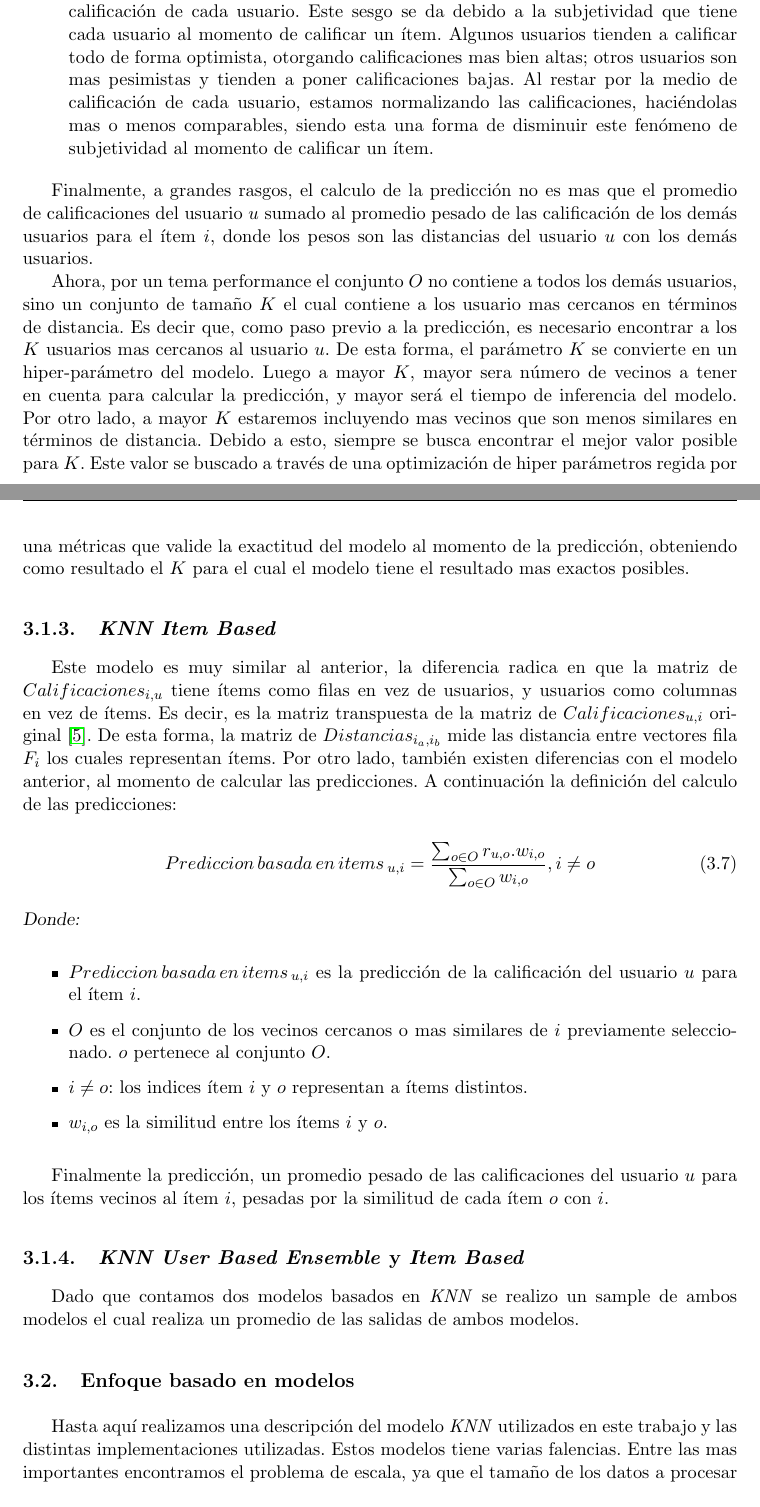
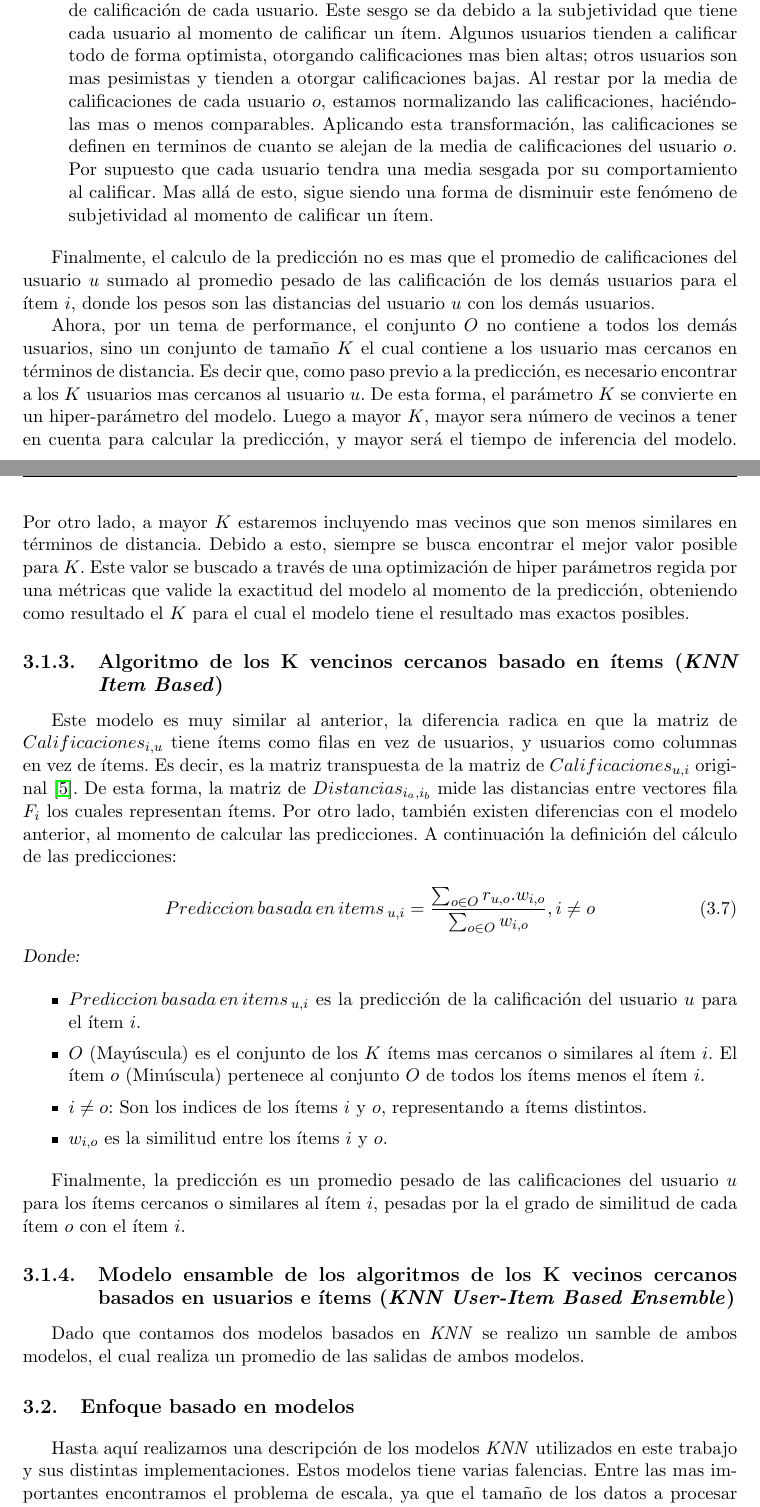
Before and after one commit to adrianmarino/thesis-paper, a LaTeX thesis (docs/thesis/thesis.tex): two parts of pages 33 and 34 of 66, joined at a grey line, cut so that both start at the same text. Compiled offline with pdfLaTeX.

Commit message:
feat: final corrections

```diff
--- a/docs/thesis/thesis.tex
+++ b/docs/thesis/thesis.tex
@@ -1220,17 +1221,29 @@ Entonces, el enfoque de K vecinos cercanos para predecir la calificación de un
 	\item $w_{u,o}$ es la similitud entre los usuarios $u$ y $o$. Se calcula mediante $Similitud \mspace{3mu}Coseno_{u, o}$
 	\item $u \neq o$, es decir que cada índice representa a un usuario distinto.
 	\item $\overline{r}_{u}$ es el promedio de todas las calificaciones realizadas por el usuario $u$. Se pueda calcular como $\overline{r}_{u} = \frac{1}{N} \sum_{i=1}^N Calificaciones_{u,i}$, siendo $N$ el la cantidad de total de ítems.
-	\item $r_{o,i} - \overline{r}_{o}$ es la diferencia entre la calificación del usuario $o$ para el ítem $i$ y el promedio de calificaciones del usuario $o$. Esta diferencia se utiliza para ajustar el sesgo de calificación de cada usuario. Este sesgo se da debido a la subjetividad que tiene cada usuario al momento de calificar un ítem. Algunos usuarios tienden a calificar todo de forma optimista, otorgando calificaciones mas bien altas; otros usuarios son mas pesimistas y tienden a poner calificaciones bajas. Al restar por la medio de calificación de cada usuario, estamos normalizando las calificaciones, haciéndolas mas o menos comparables, siendo esta una forma de disminuir este fenómeno de subjetividad al momento de calificar un ítem.
-\end{itemize}
-
-Finalmente, a grandes rasgos, el calculo de la predicción no es mas que el
-promedio de calificaciones del usuario $u$ sumado al promedio pesado de las
-calificación de los demás usuarios para el ítem $i$, donde los pesos son las
-distancias del usuario $u$ con los demás usuarios.
-
-Ahora, por un tema performance el conjunto $O$ no contiene a todos los demás
-usuarios, sino un conjunto de tamaño $K$ el cual contiene a los usuario mas
-cercanos en términos de distancia. Es decir que, como paso previo a la
+	\item $r_{o,i} - \overline{r}_{o}$ es la diferencia entre la calificación del usuario $o$ para
+	      el ítem $i$ y el promedio de calificaciones del usuario $o$. Esta diferencia se utiliza
+	      para ajustar el sesgo de calificación de cada usuario. Este sesgo se da debido a la
+	      subjetividad que tiene cada usuario al momento de calificar un ítem. Algunos usuarios
+	      tienden a calificar todo de forma optimista, otorgando calificaciones mas bien altas;
+	      otros usuarios son mas pesimistas y tienden a otorgar  calificaciones bajas. Al restar
+	      por la media de calificaciones de cada usuario $o$, estamos normalizando
+	      las calificaciones, haciéndolas mas o menos comparables. Aplicando esta transformación,
+	      las calificaciones se definen en terminos de cuanto se alejan de la media de
+	      calificaciones del usuario $o$.
+	      Por supuesto que cada usuario tendra una media sesgada por su comportamiento al calificar. Mas allá
+	      de esto, sigue siendo una forma de disminuir este fenómeno de subjetividad al
+	      momento de calificar un ítem.
+\end{itemize}
+
+Finalmente, el calculo de la predicción no es mas que el promedio de
+calificaciones del usuario $u$ sumado al promedio pesado de las calificación de
+los demás usuarios para el ítem $i$, donde los pesos son las distancias del
+usuario $u$ con los demás usuarios.
+
+Ahora, por un tema de performance, el conjunto $O$ no contiene a todos los
+demás usuarios, sino un conjunto de tamaño $K$ el cual contiene a los usuario
+mas cercanos en términos de distancia. Es decir que, como paso previo a la
 predicción, es necesario encontrar a los $K$ usuarios mas cercanos al usuario
 $u$. De esta forma, el parámetro $K$ se convierte en un hiper-parámetro del
 modelo. Luego a mayor $K$, mayor sera número de vecinos a tener en cuenta para
@@ -1242,16 +1255,16 @@ hiper parámetros regida por una métricas que valide la exactitud del modelo al
 momento de la predicción, obteniendo como resultado el $K$ para el cual el
 modelo tiene el resultado mas exactos posibles.
 
-\subsection{\textit{KNN Item Based}}
+\subsection{Algoritmo de los K vencinos cercanos basado en ítems (\textit{KNN Item Based})}
 
 Este modelo es muy similar al anterior, la diferencia radica en que la matriz
 de $Calificaciones_{i, u}$ tiene ítems como filas en vez de usuarios, y
 usuarios como columnas en vez de ítems. Es decir, es la matriz transpuesta de
 la matriz de $Calificaciones_{u, i}$ original~\cite{useritembasedinference}. De
-esta forma, la matriz de $Distancias_{i_a,i_b}$ mide las distancia entre
+esta forma, la matriz de $Distancias_{i_a,i_b}$ mide las distancias entre
 vectores fila $F_i$ los cuales representan ítems. Por otro lado, también
 existen diferencias con el modelo anterior, al momento de calcular las
-predicciones. A continuación la definición del calculo de las predicciones:
+predicciones. A continuación la definición del cálculo de las predicciones:
 
 \begin{equation}
 	Prediccion \mspace{3mu}basada \mspace{3mu}en \mspace{3mu}items\mspace{3mu}_{u, i} = \frac{\sum_{o \in O} r_{u, o}. w_{i, o} }{\sum_{o \in O} w_{i, o} }, i \neq o
@@ -1260,24 +1273,28 @@ predicciones. A continuación la definición del calculo de las predicciones:
 	\item[Donde:]
 \end{description}
 \begin{itemize}
-	\item $Prediccion \mspace{3mu}basada \mspace{3mu}en \mspace{3mu}items\mspace{3mu}_{u, i}$ es la predicción de la calificación del usuario $u$ para el ítem $i$.
-	\item $O$ es el conjunto de los vecinos cercanos o mas similares de $i$ previamente seleccionado. $o$ pertenece al conjunto $O$.
-	\item $i \neq o$: los indices ítem $i$ y $o$ representan a ítems distintos.
+	\item $Prediccion \mspace{3mu}basada \mspace{3mu}en \mspace{3mu}items\mspace{3mu}_{u, i}$
+	      es la predicción de la calificación del usuario $u$ para el ítem $i$.
+	\item $O$ (Mayúscula) es el conjunto de los $K$ ítems mas cercanos o similares
+	      al ítem $i$. El ítem $o$ (Minúscula) pertenece al conjunto $O$ de todos
+	      los ítems menos el ítem $i$.
+	\item $i \neq o$: Son los indices de los ítems $i$ y $o$, representando a ítems distintos.
 	\item $w_{i,o}$ es la similitud entre los ítems $i$ y $o$.
 \end{itemize}
 
-Finalmente la predicción, un promedio pesado de las calificaciones del usuario
-$u$ para los ítems vecinos al ítem $i$, pesadas por la similitud de cada ítem
-$o$ con $i$.
-
-\subsection{\textit{KNN User Based Ensemble} y \textit{Item Based}}
-
-Dado que contamos dos modelos basados en \textit{KNN} se realizo un sample de
-ambos modelos el cual realiza un promedio de las salidas de ambos modelos.
+Finalmente, la predicción es un promedio pesado de las calificaciones del
+usuario $u$ para los ítems cercanos o similares al ítem $i$, pesadas por la el
+grado de similitud de cada ítem $o$ con el ítem $i$.
+
+\subsection{Modelo ensamble de los algoritmos de los K vecinos cercanos basados
+	en usuarios e ítems (\textit{KNN User-Item Based Ensemble})}
+
+Dado que contamos dos modelos basados en \textit{KNN} se realizo un samble de
+ambos modelos, el cual realiza un promedio de las salidas de ambos modelos.
 
 \section{Enfoque basado en modelos}
 
-Hasta aquí realizamos una descripción del modelo \textit{KNN} utilizados en
-este trabajo y las distintas implementaciones utilizadas. Estos modelos tiene
-varias falencias. Entre las mas importantes encontramos el problema de escala,
-ya que el tamaño de los datos a procesar depende casi linealmente de los
+Hasta aquí realizamos una descripción de los modelos \textit{KNN} utilizados en
+este trabajo y sus distintas implementaciones. Estos modelos tiene varias
+falencias. Entre las mas importantes encontramos el problema de escala, ya que
+el tamaño de los datos a procesar depende casi linealmente de los recursos de
```
Also changed, not shown: docs/thesis/thesis.pdf, docs/thesis/thesis.tex (58 more changed lines), 1 other file.
